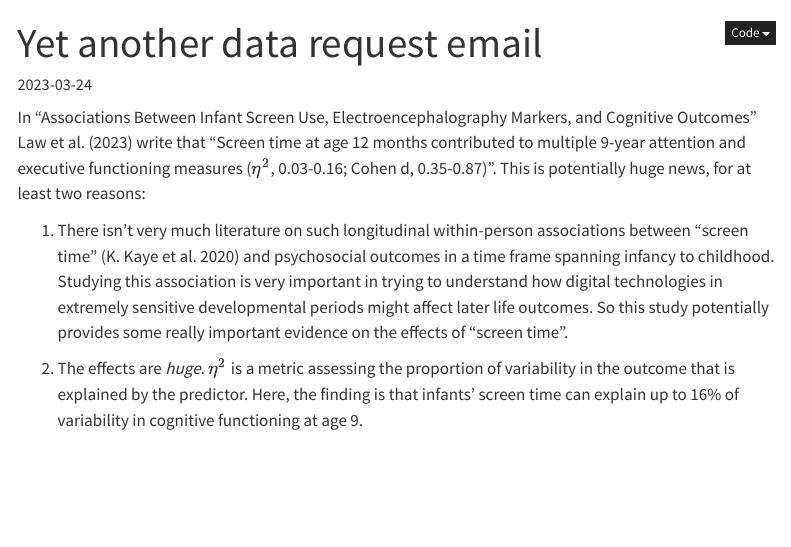
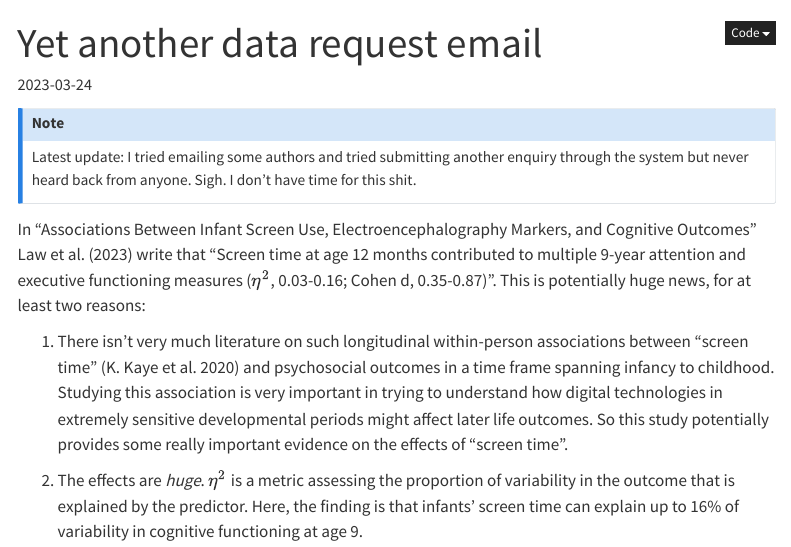
Before and after one commit to mvuorre/mvuorre.github.io, a Quarto document (posts/yet-another-data-request-email/index.qmd): the page in a window 1100 px wide, from its top. Rendered offline with R 4.5, knitr and Pandoc in place of Quarto, with nearby package versions; menus at the side of the page are left out.

Commit message:
Update on data request

```diff
--- a/posts/yet-another-data-request-email/index.qmd
+++ b/posts/yet-another-data-request-email/index.qmd
@@ -20,6 +20,10 @@ format:
 bibliography: references.bib
 image: "images/orben-przybylski-2019-fig3.png"
 ---
+
+::: {.callout-note}
+Latest update: I tried emailing some authors and tried submitting another enquiry through the system but never heard back from anyone. Sigh. I don't have time for this shit.
+:::
 
 In "Associations Between Infant Screen Use, Electroencephalography Markers, and Cognitive Outcomes" @lawAssociationsInfantScreen2023 write that "Screen time at age 12 months contributed to multiple 9-year attention and executive functioning measures ($\eta^2$, 0.03-0.16; Cohen d, 0.35-0.87)". This is potentially huge news, for at least two reasons:
 
```
